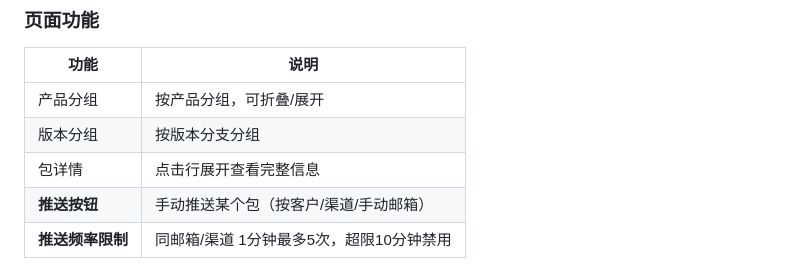
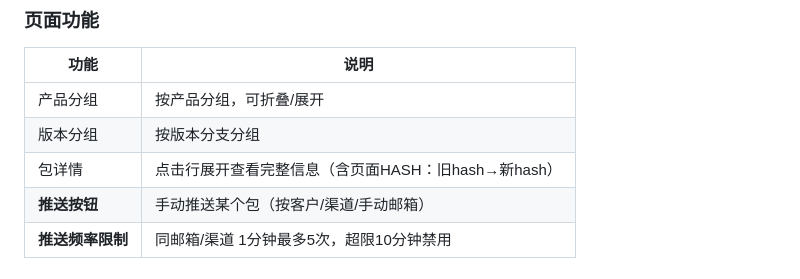
Before and after one commit to shenliehuozhi/nsfocus-update-monitor, a Markdown page: docs/USER_MANUAL.md, the part around the change. GitHub-like rendering.

```diff
--- a/docs/USER_MANUAL.md
+++ b/docs/USER_MANUAL.md
@@ -275,7 +275,7 @@
 |------|------|
 | 产品分组 | 按产品分组，可折叠/展开 |
 | 版本分组 | 按版本分支分组 |
-| 包详情 | 点击行展开查看完整信息 |
+| 包详情 | 点击行展开查看完整信息（含页面HASH：旧hash→新hash） |
 | **推送按钮** | 手动推送某个包（按客户/渠道/手动邮箱） |
 | **推送频率限制** | 同邮箱/渠道 1分钟最多5次，超限10分钟禁用 |
 
```
Also changed, not shown: docs/DATA_MODEL.md (+1 -0 lines), docs/DETAILED_DESIGN.md (+31 -6 lines).
